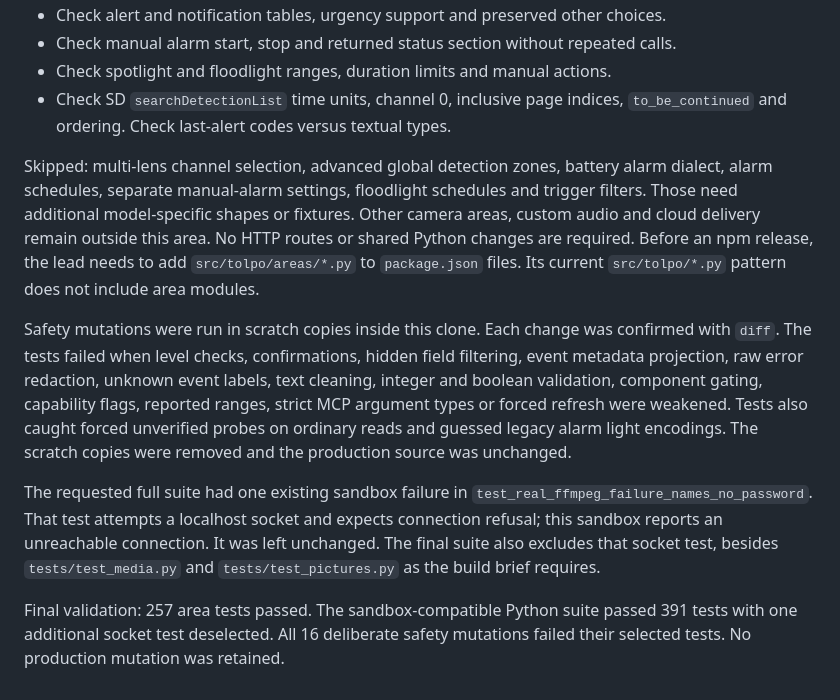
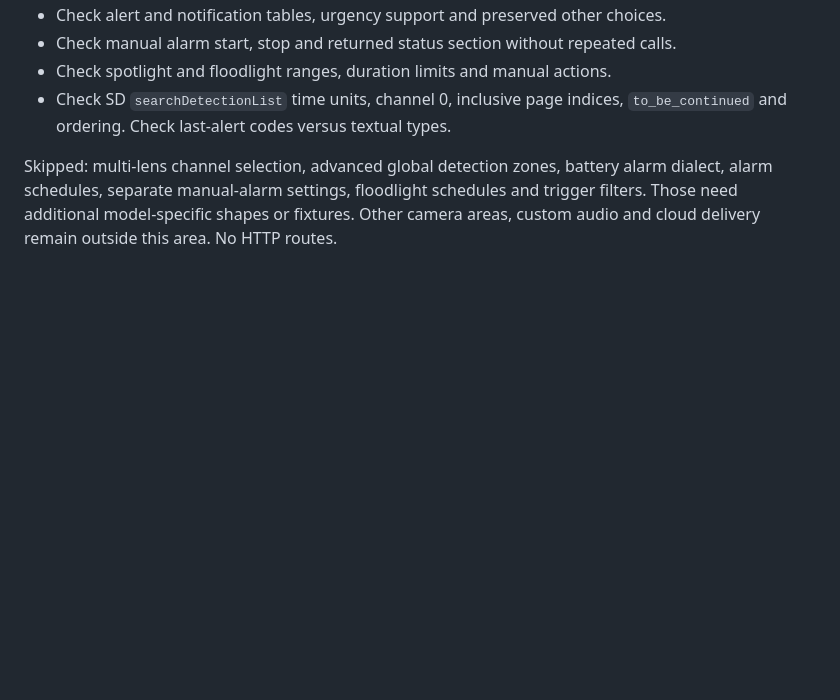
Before and after one commit to signerless/tolpo, a Markdown page: docs/areas/camera_detection.md, the part around one of its changes. Drawn GitHub-style; blank space fills up the shorter version.

```diff
--- a/docs/areas/camera_detection.md
+++ b/docs/areas/camera_detection.md
@@ -114,25 +133,4 @@ Skipped: multi-lens channel selection, advanced global detection zones, battery
 alarm dialect, alarm schedules, separate manual-alarm settings, floodlight schedules
 and trigger filters. Those need additional model-specific shapes or fixtures.
 Other camera areas, custom audio and cloud delivery remain outside this area.
-No HTTP routes or shared Python changes are required. Before an npm release,
-the lead needs to add `src/tolpo/areas/*.py` to `package.json` files. Its current
-`src/tolpo/*.py` pattern does not include area modules.
-
-Safety mutations were run in scratch copies inside this clone. Each change was
-confirmed with `diff`. The tests failed when level checks, confirmations, hidden
-field filtering, event metadata projection, raw error redaction, unknown event
-labels, text cleaning, integer and boolean validation, component gating, capability
-flags, reported ranges, strict MCP argument types or forced refresh were weakened.
-Tests also caught forced unverified probes on ordinary reads and guessed legacy
-alarm light encodings.
-The scratch copies were removed and the production source was unchanged.
-
-The requested full suite had one existing sandbox failure in
-`test_real_ffmpeg_failure_names_no_password`. That test attempts a localhost socket
-and expects connection refusal; this sandbox reports an unreachable connection.
-It was left unchanged. The final suite also excludes that socket test, besides
-`tests/test_media.py` and `tests/test_pictures.py` as the build brief requires.
-
-Final validation: 257 area tests passed. The sandbox-compatible Python suite
-passed 391 tests with one additional socket test deselected. All 16 deliberate
-safety mutations failed their selected tests. No production mutation was retained.
+No HTTP routes.
```
Also changed, not shown: other parts of docs/areas/camera_detection.md (+26 -7 lines).
